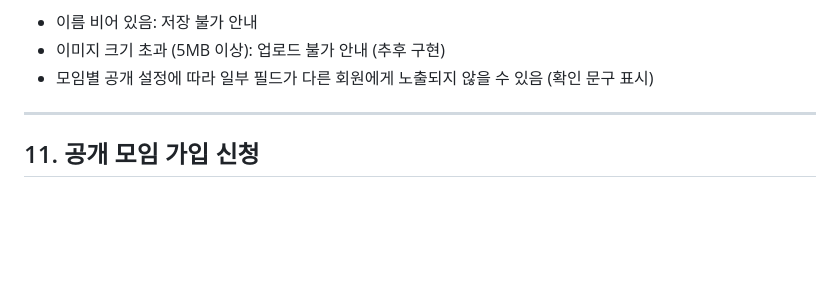
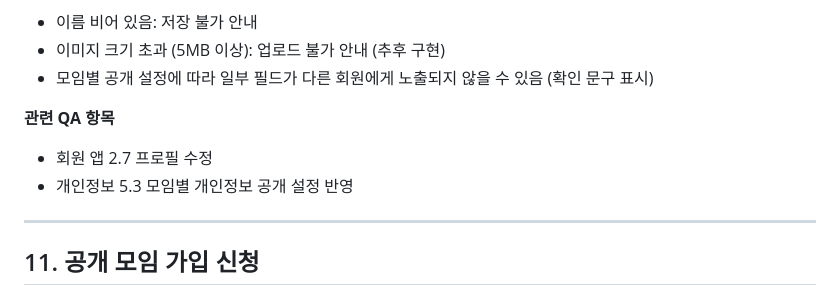
Before and after one commit to jaywapp/Crewith, a Markdown page: docs/MEMBER_APP_FLOW.md, the part around one of its changes. GitHub-like rendering; blank space fills up the shorter version.

```diff
--- a/docs/MEMBER_APP_FLOW.md
+++ b/docs/MEMBER_APP_FLOW.md
@@ -288,6 +301,10 @@
 - 이름 비어 있음: 저장 불가 안내
 - 이미지 크기 초과 (5MB 이상): 업로드 불가 안내 (추후 구현)
 - 모임별 공개 설정에 따라 일부 필드가 다른 회원에게 노출되지 않을 수 있음 (확인 문구 표시)
+
+**관련 QA 항목**
+- 회원 앱 2.7 프로필 수정
+- 개인정보 5.3 모임별 개인정보 공개 설정 반영
 
 ---
 
```
Also changed, not shown: other parts of docs/MEMBER_APP_FLOW.md (+13 -0 lines).
